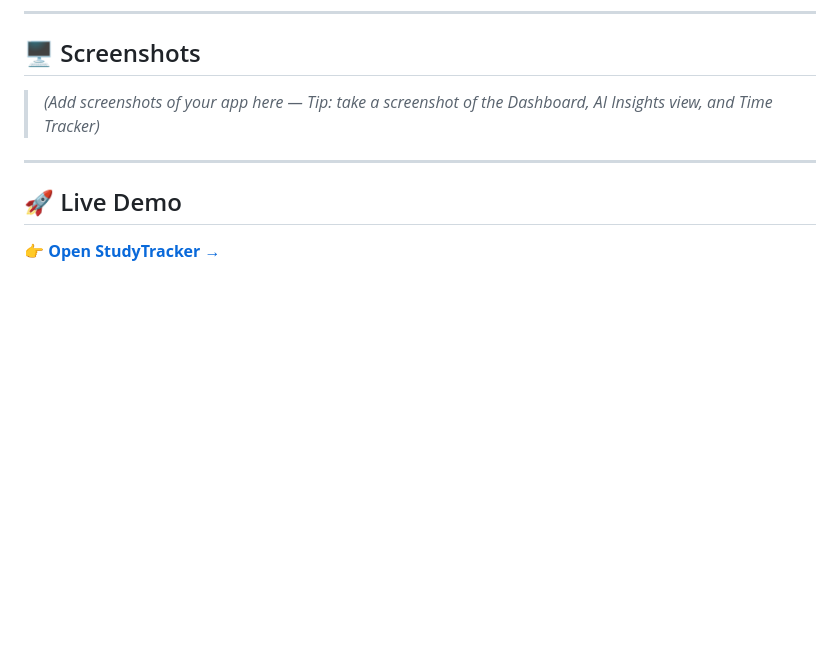
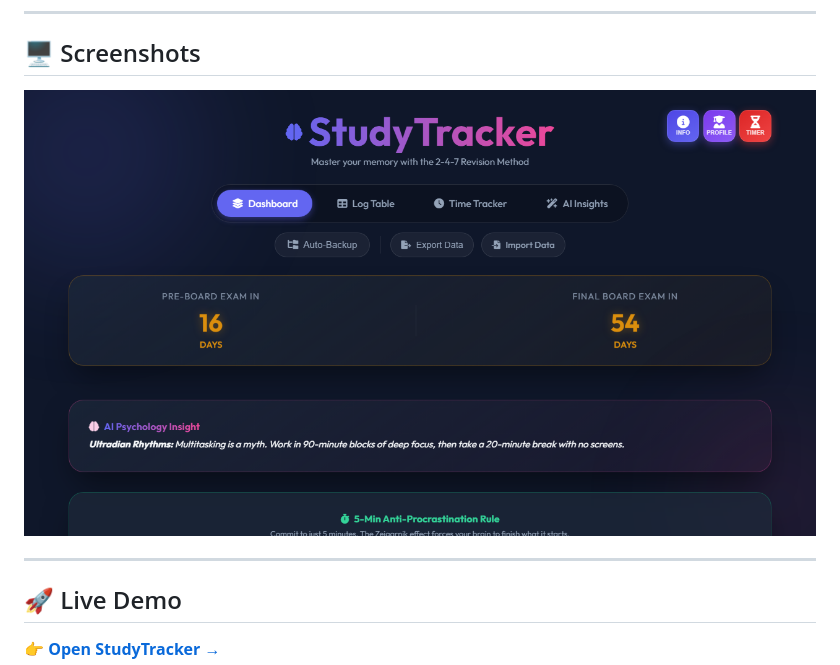
Before and after one commit to Susant07-star/HourForge, a Markdown page: README.md, the part around the change. Rendered like a GitHub page; pictures changed too: screenshots/dashboard.png (added); blank space fills up the shorter version.

Commit message:
Add dashboard screenshot to README

```diff
--- a/README.md
+++ b/README.md
@@ -36,7 +36,7 @@ A personal academic productivity web app that helps students study smarter — c
 
 ## 🖥️ Screenshots
 
-> *(Add screenshots of your app here — Tip: take a screenshot of the Dashboard, AI Insights view, and Time Tracker)*
+![StudyTracker Dashboard](screenshots/dashboard.png)
 
 ---
 
```
